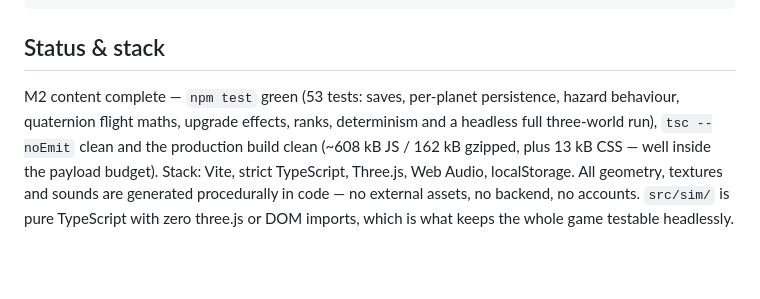
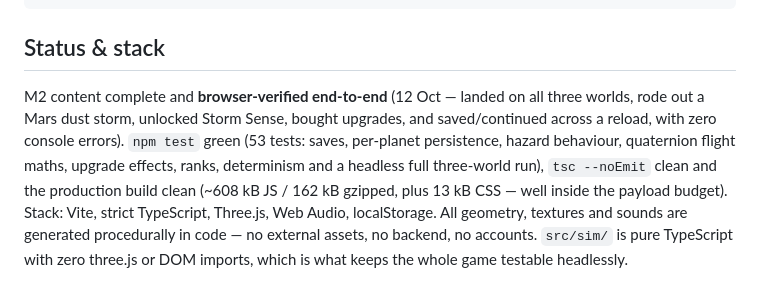
Before and after one commit to DavidYashar/solar-janitor, a Markdown page: README.md, the part around the change. Drawn GitHub-style; blank space fills up the shorter version.

Commit message:
docs(solar-janitor): M2 browser-verified status, v0.6
Co-authored-by: Copilot <223556219+Copilot@users.noreply.github.com>

```diff
--- a/README.md
+++ b/README.md
@@ -81,9 +81,12 @@ npm run preview   # serve the production build
 
 ## Status & stack
 
-M2 content complete — `npm test` green (53 tests: saves, per-planet persistence,
-hazard behaviour, quaternion flight maths, upgrade effects, ranks, determinism and
-a headless full three-world run), `tsc --noEmit` clean and the production build
+M2 content complete and **browser-verified end-to-end** (12 Oct — landed on all
+three worlds, rode out a Mars dust storm, unlocked Storm Sense, bought upgrades,
+and saved/continued across a reload, with zero console errors). `npm test` green
+(53 tests: saves, per-planet persistence, hazard behaviour, quaternion flight
+maths, upgrade effects, ranks, determinism and a headless full three-world run),
+`tsc --noEmit` clean and the production build
 clean (~608 kB JS / 162 kB gzipped, plus 13 kB CSS — well inside the payload
 budget). Stack: Vite, strict TypeScript, Three.js, Web Audio, localStorage. All
 geometry, textures and sounds are generated procedurally in code — no external
```
